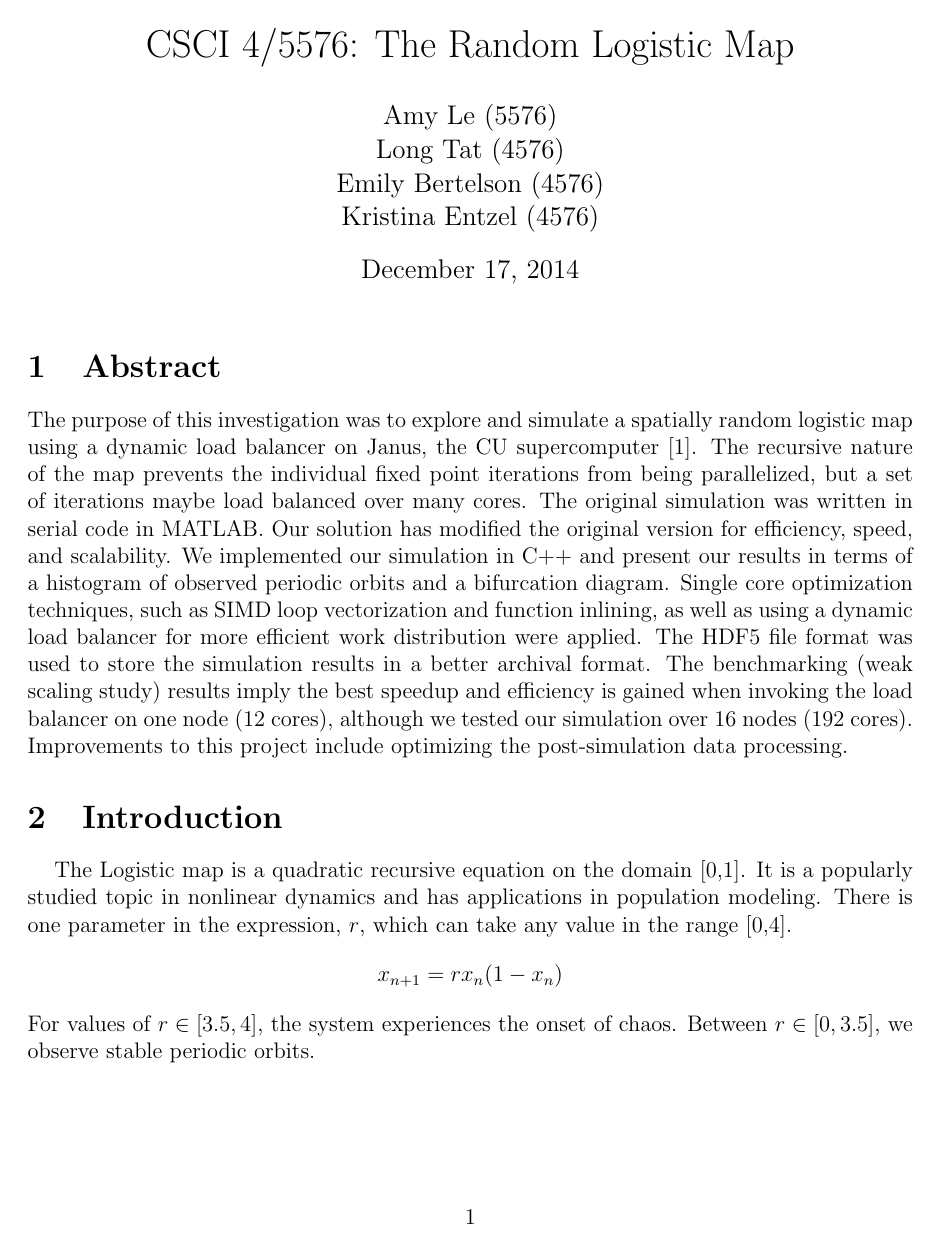
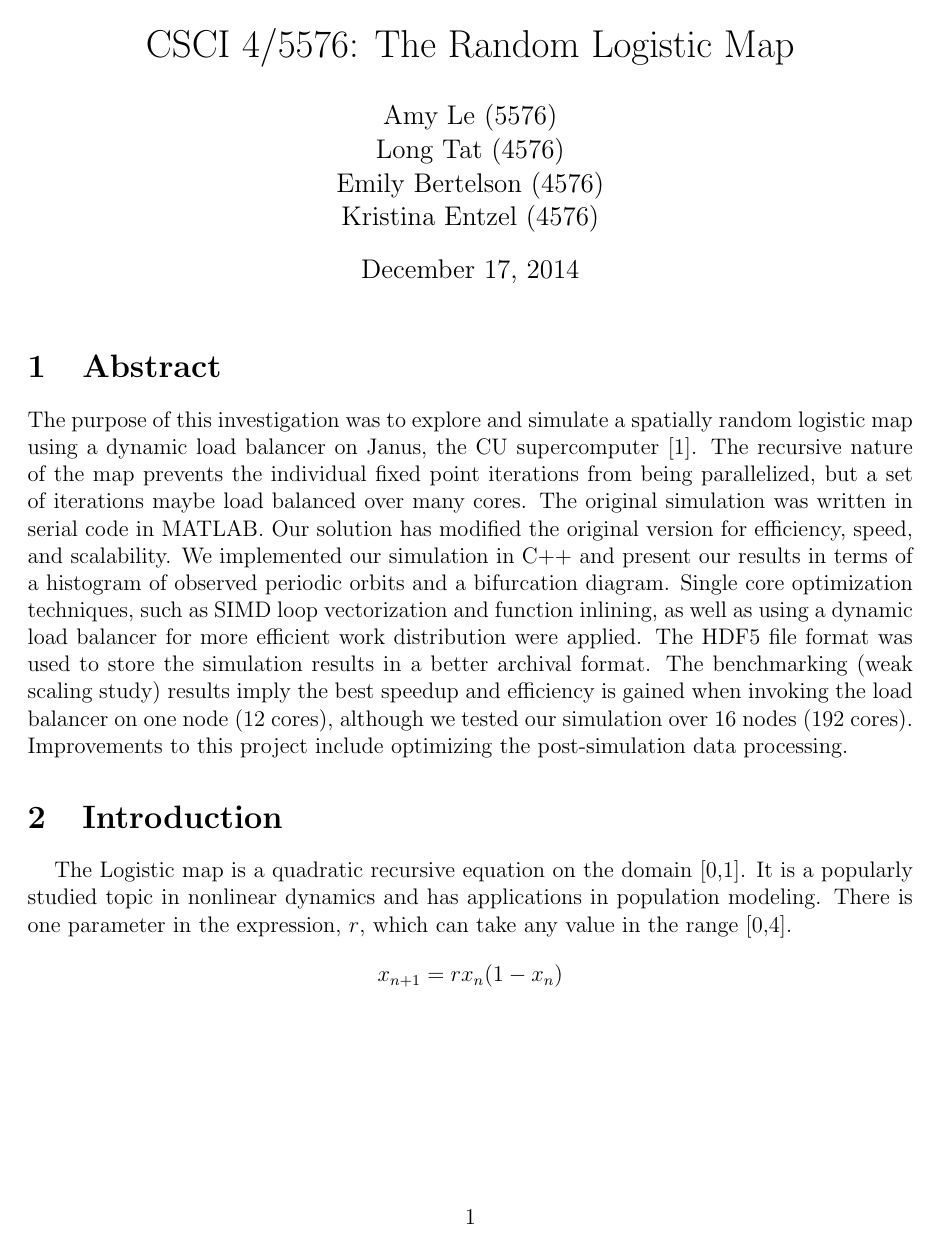
Before and after one commit to hpc-random-logistic-map/results, a LaTeX document (writeup/writeup.tex): page 1 of 14. The pictures show the PDF file writeup/writeup.pdf that the author committed with the source.

Commit message:
udated caption:

```diff
--- a/writeup/writeup.tex
+++ b/writeup/writeup.tex
@@ -106,14 +106,13 @@ expression, $r$, which can take any value in the range [0,4].
 \begin{equation*}
 x_{n+1} = rx_n(1-x_n)
 \end{equation*}
-For values of $r \in [3.5,4]$, the system experiences the onset of
-chaos. Between $r \in [0,3.5]$, we observe stable periodic orbits.
 \begin{figure}[H]
 	\begin{center}
 		\includegraphics[scale=0.7]{det_cobweb}
 \caption{Deterministic Logistic Map (blue) for $r=3.2$. There is a stable period
 4 orbit. The order of the period is calculated by counting the number
-of crossings (green) on the line $x_{n+1}=x_n$ (red).}
+of crossings (green) on the line $x_{n+1}=x_n$ (red). For values of $r \in [3.5,4]$, the system experiences the onset of
+chaos. Between $r \in [0,3.5]$, we observe stable periodic orbits.}
 	\end{center}
 \end{figure}
 \begin{figure}[H]
```
Also changed, not shown: writeup/writeup.pdf, 2 other files.
